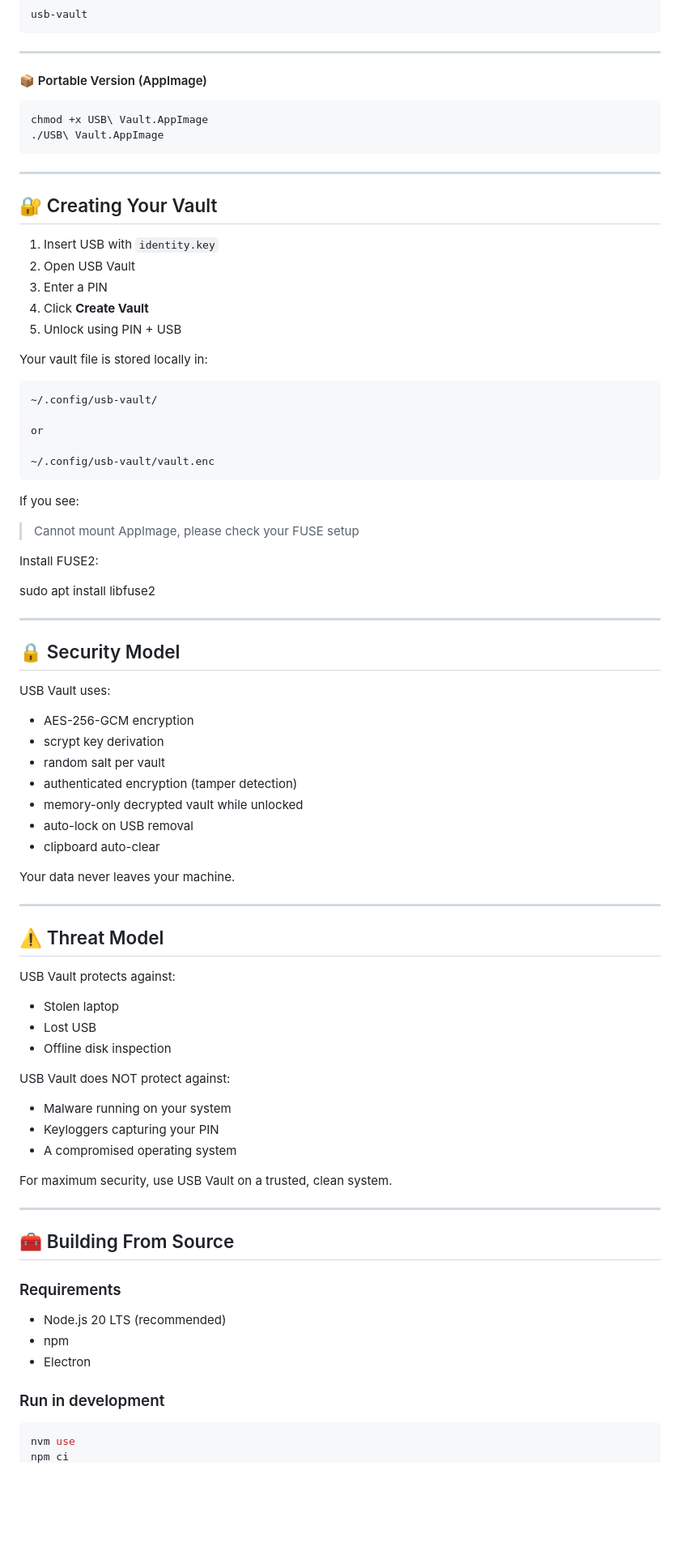
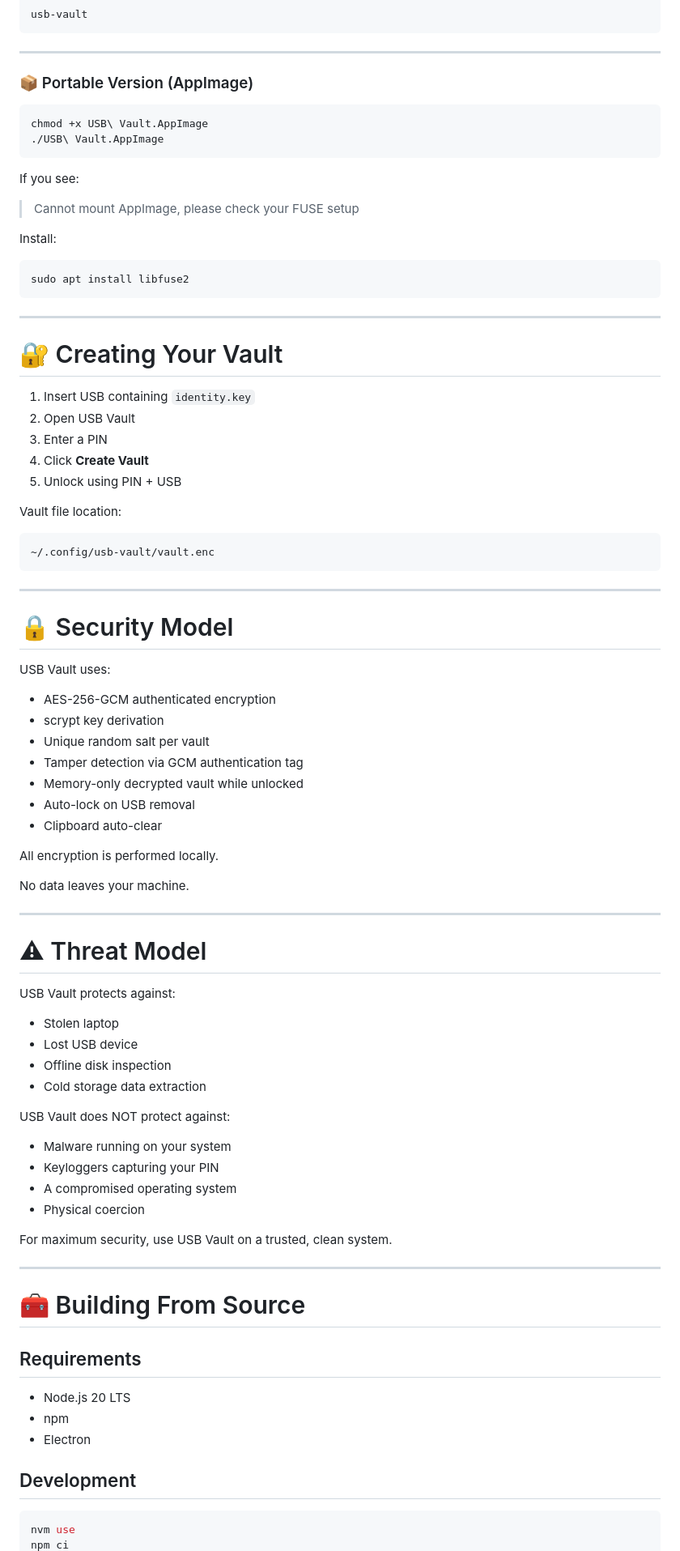
Before and after one commit to iSev7n/USB-Vault, a Markdown page: README.md, the part around one of its changes. Shown at 81% size. GitHub-like rendering; blank space fills up the shorter version.

````diff
--- a/README.md
+++ b/README.md
@@ -85,86 +97,88 @@ usb-vault
 
 ---
 
-#### 📦 Portable Version (AppImage)
+### 📦 Portable Version (AppImage)
 
 ```bash
 chmod +x USB\ Vault.AppImage
 ./USB\ Vault.AppImage
 ```
 
+If you see:
+
+> Cannot mount AppImage, please check your FUSE setup
+
+Install:
+
+```bash
+sudo apt install libfuse2
+```
+
 ---
 
-## 🔐 Creating Your Vault
+# 🔐 Creating Your Vault
 
-1. Insert USB with `identity.key`
+1. Insert USB containing `identity.key`
 2. Open USB Vault
 3. Enter a PIN
 4. Click **Create Vault**
 5. Unlock using PIN + USB
 
-Your vault file is stored locally in:
+Vault file location:
 
 ```
-~/.config/usb-vault/
-
-or
-
 ~/.config/usb-vault/vault.enc
 ```
 
-If you see:
+---
 
-> Cannot mount AppImage, please check your FUSE setup
+# 🔒 Security Model
 
-Install FUSE2:
+USB Vault uses:
 
-sudo apt install libfuse2
+- AES-256-GCM authenticated encryption
+- scrypt key derivation
+- Unique random salt per vault
+- Tamper detection via GCM authentication tag
+- Memory-only decrypted vault while unlocked
+- Auto-lock on USB removal
+- Clipboard auto-clear
+
+All encryption is performed locally.
+
+No data leaves your machine.
 
 ---
 
-## 🔒 Security Model
-
-USB Vault uses:
-
-- AES-256-GCM encryption
-- scrypt key derivation
-- random salt per vault
-- authenticated encryption (tamper detection)
-- memory-only decrypted vault while unlocked
-- auto-lock on USB removal
-- clipboard auto-clear
-
-Your data never leaves your machine.
-
----
-
-## ⚠️ Threat Model
+# ⚠ Threat Model
 
 USB Vault protects against:
 
 - Stolen laptop
-- Lost USB
+- Lost USB device
 - Offline disk inspection
+- Cold storage data extraction
 
 USB Vault does NOT protect against:
 
 - Malware running on your system
 - Keyloggers capturing your PIN
 - A compromised operating system
+- Physical coercion
 
 For maximum security, use USB Vault on a trusted, clean system.
 
 ---
 
-## 🧰 Building From Source
+# 🧰 Building From Source
 
-### Requirements
+## Requirements
 
-- Node.js 20 LTS (recommended)
+- Node.js 20 LTS
 - npm
 - Electron
 
-### Run in development
+## Development
 
 ```bash
 nvm use
````
Also changed, not shown: other parts of README.md (+111 -99 lines).
